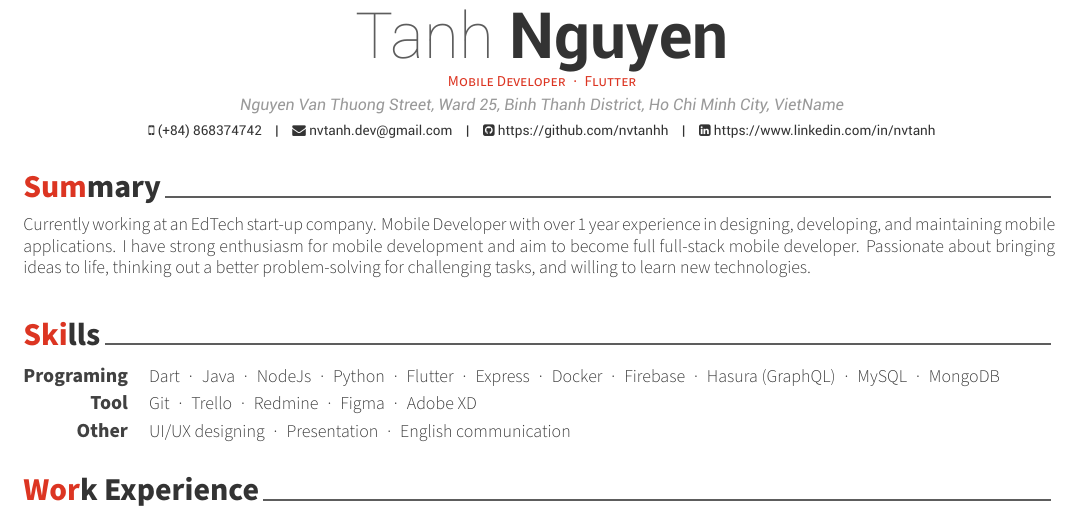
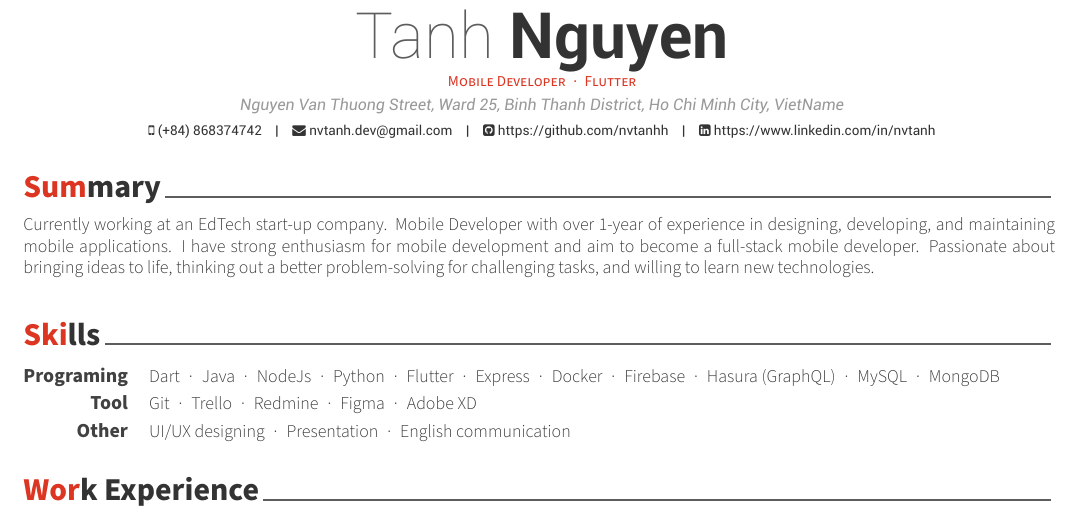
Before and after one commit to nvtanhh/TanhNguyen-Resume, a LaTeX CV (resume.tex, which reads resume/summary.tex): part of page 1 of 2, cut so that both start at the same text. Compiled offline with XeLaTeX.

Commit message:
:sa: Fixes spell

```diff
--- a/resume/summary.tex
+++ b/resume/summary.tex
@@ -10,5 +10,5 @@
 \begin{cvparagraph}
 
 %---------------------------------------------------------
-Currently working at an EdTech start-up company. Mobile Developer with over 1 year experience in designing, developing, and maintaining mobile applications. I have strong enthusiasm for mobile development and aim to become full full-stack mobile developer. Passionate about bringing ideas to life, thinking out a better problem-solving for challenging tasks, and willing to learn new technologies.
+Currently working at an EdTech start-up company. Mobile Developer with over 1-year of experience in designing, developing, and maintaining mobile applications. I have strong enthusiasm for mobile development and aim to become a full-stack mobile developer. Passionate about bringing ideas to life, thinking out a better problem-solving for challenging tasks, and willing to learn new technologies.
 \end{cvparagraph}
```
Also changed, not shown: 1 other file.
